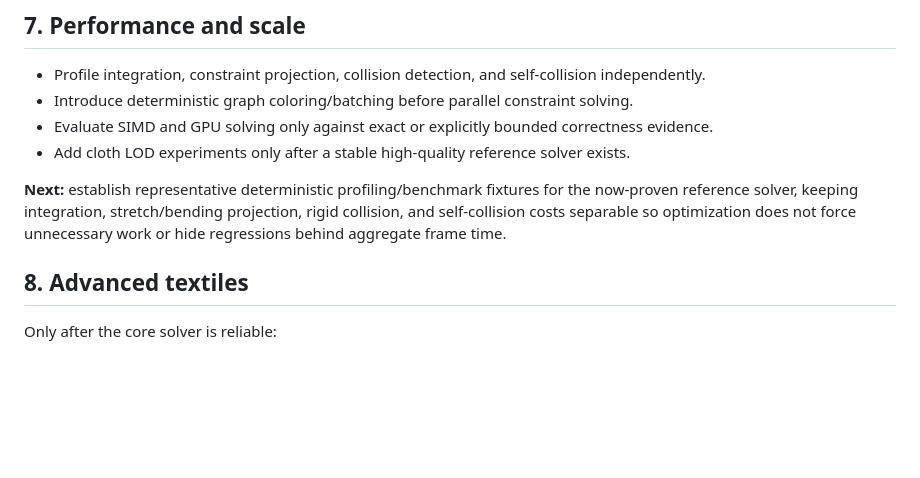
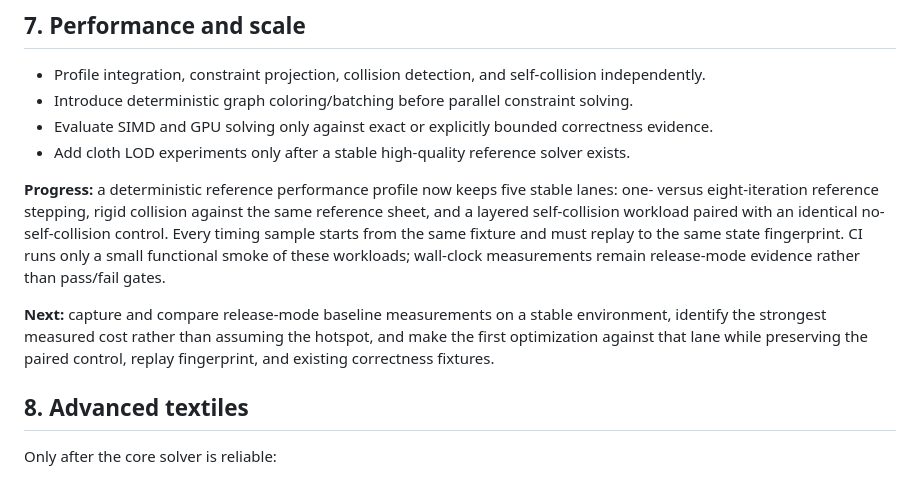
Before and after one commit to moritzbrantner/cloth-lab, a Markdown page: ROADMAP.md, the part around the change. Drawn GitHub-style; blank space fills up the shorter version.

Commit message:
Advance roadmap to measured performance baselines

```diff
--- a/ROADMAP.md
+++ b/ROADMAP.md
@@ -92,7 +92,9 @@ See [docs/garment-formats.md](docs/garment-formats.md) for the format rationale
 - Evaluate SIMD and GPU solving only against exact or explicitly bounded correctness evidence.
 - Add cloth LOD experiments only after a stable high-quality reference solver exists.
 
-**Next:** establish representative deterministic profiling/benchmark fixtures for the now-proven reference solver, keeping integration, stretch/bending projection, rigid collision, and self-collision costs separable so optimization does not force unnecessary work or hide regressions behind aggregate frame time.
+**Progress:** a deterministic reference performance profile now keeps five stable lanes: one- versus eight-iteration reference stepping, rigid collision against the same reference sheet, and a layered self-collision workload paired with an identical no-self-collision control. Every timing sample starts from the same fixture and must replay to the same state fingerprint. CI runs only a small functional smoke of these workloads; wall-clock measurements remain release-mode evidence rather than pass/fail gates.
+
+**Next:** capture and compare release-mode baseline measurements on a stable environment, identify the strongest measured cost rather than assuming the hotspot, and make the first optimization against that lane while preserving the paired control, replay fingerprint, and existing correctness fixtures.
 
 ## 8. Advanced textiles
 
```
